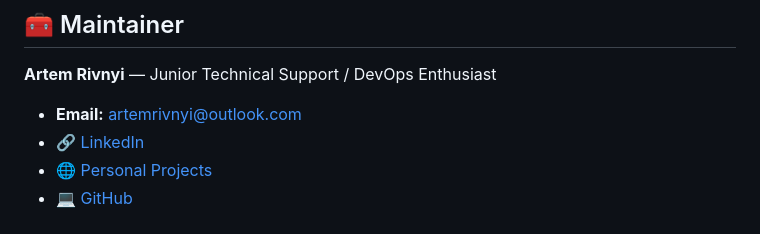
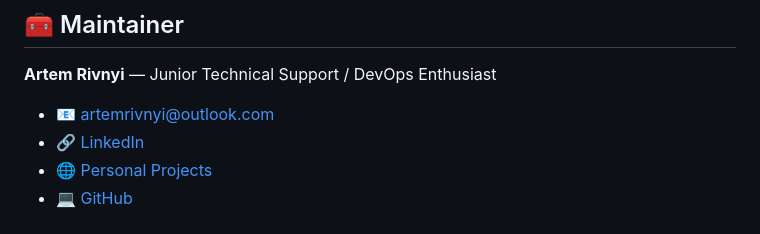
Before and after one commit to ArtemRivnyi/ai-ticket-classifier, a Markdown page: README.md, the part around the change. Rendered like a GitHub page.

Commit message:
Update email format in README.md

```diff
--- a/README.md
+++ b/README.md
@@ -185,7 +185,7 @@ This project is licensed under the MIT License - see the [LICENSE]() file for de
 
 **Artem Rivnyi** — Junior Technical Support / DevOps Enthusiast
 
-* **Email:** [artemrivnyi@outlook.com](mailto:artemrivnyi@outlook.com)
+* 📧 [artemrivnyi@outlook.com](mailto:artemrivnyi@outlook.com)
 * 🔗 [LinkedIn](https://www.linkedin.com/in/artem-rivnyi/)
 * 🌐 [Personal Projects](https://personal-page-devops.onrender.com/)
 * 💻 [GitHub](https://github.com/ArtemRivnyi)
```
